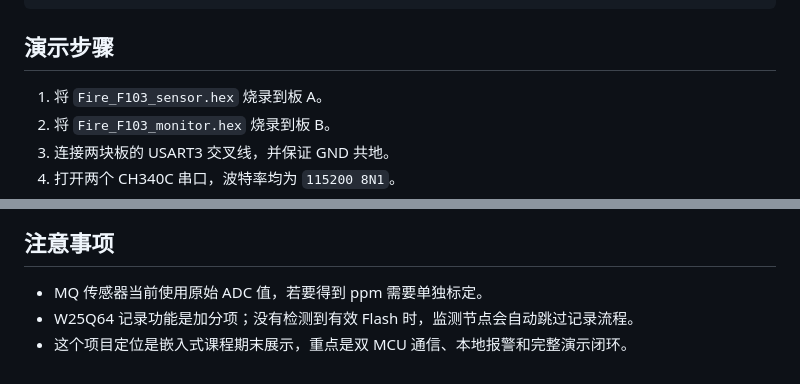
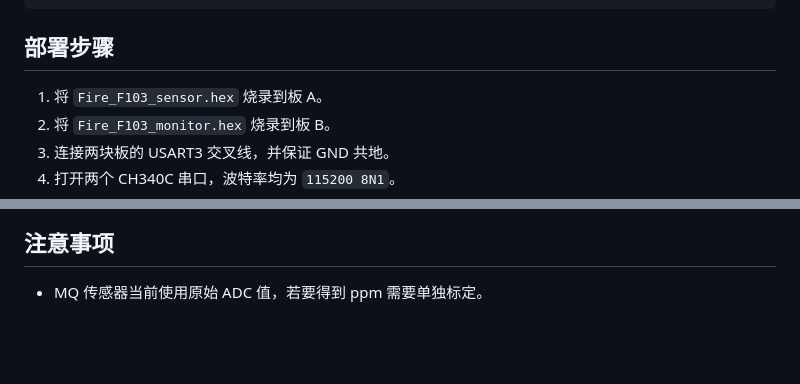
Before and after one commit to Cusnd/dual-stm32-safety-monitor, a Markdown page: README.zh-CN.md, 2 parts joined by grey strips. GitHub-like rendering; blank space fills up the shorter version.

Commit message:
Trim README notes and rename deployment section

````diff
--- a/README.zh-CN.md
+++ b/README.zh-CN.md
@@ -147,7 +147,7 @@ K2 长按切换阈值档位。
 └── assets/                  本地资料/图片，已在 .gitignore 中忽略
 ```
 
-## 演示步骤
+## 部署步骤
 
 1. 将 `Fire_F103_sensor.hex` 烧录到板 A。
 2. 将 `Fire_F103_monitor.hex` 烧录到板 B。
@@ -161,5 +161,3 @@ K2 长按切换阈值档位。
 ## 注意事项
 
 - MQ 传感器当前使用原始 ADC 值，若要得到 ppm 需要单独标定。
-- W25Q64 记录功能是加分项；没有检测到有效 Flash 时，监测节点会自动跳过记录流程。
-- 这个项目定位是嵌入式课程期末展示，重点是双 MCU 通信、本地报警和完整演示闭环。
````
Also changed, not shown: README.md (+0 -2 lines).
